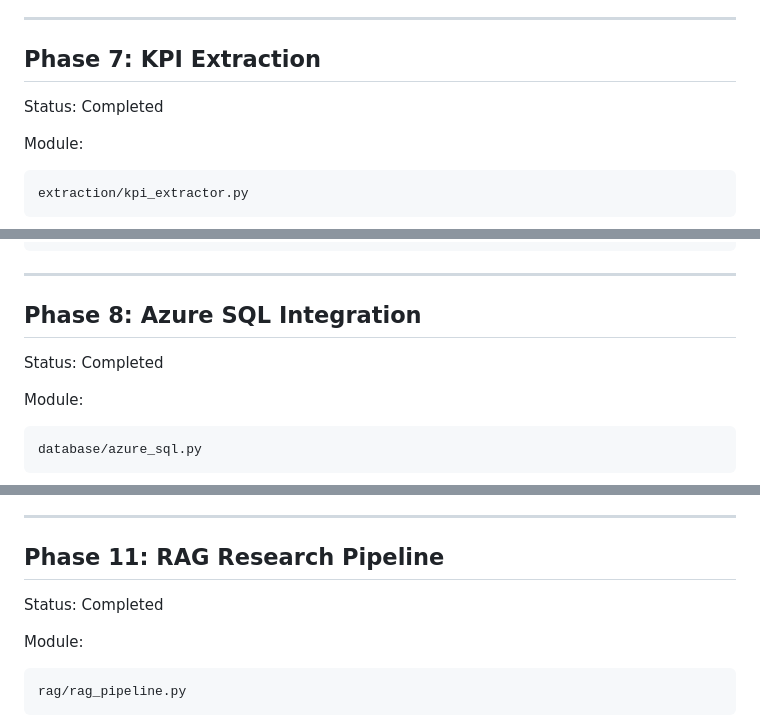
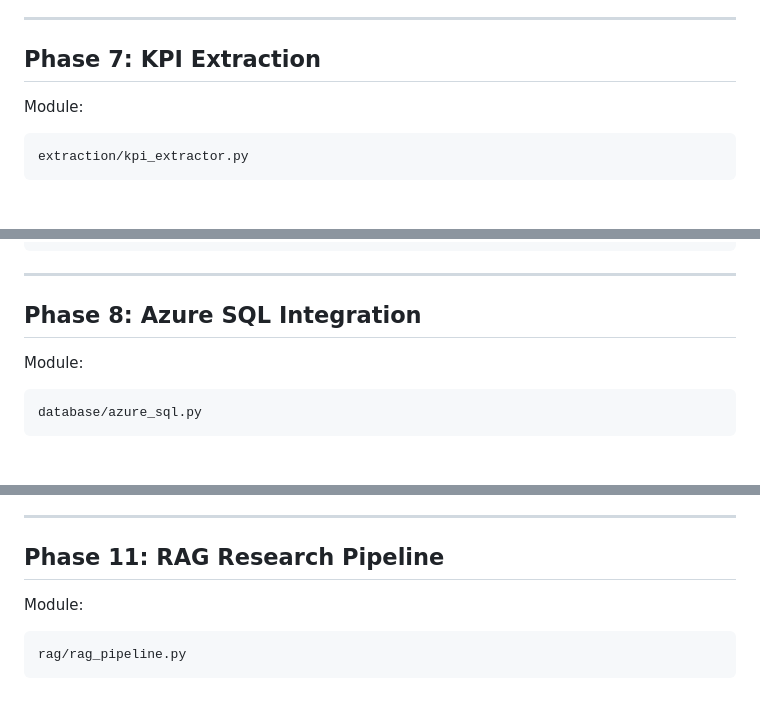
Before and after one commit to vallurianand01-commits/ai-business-intelligent-platform-, a Markdown page: project_journey.md, 3 parts joined by grey strips. Drawn GitHub-style; blank space fills up the shorter version.

````diff
--- a/project_journey.md
+++ b/project_journey.md
@@ -155,8 +143,6 @@ Deliverables:
 ---
 
 ## Phase 7: KPI Extraction
-
-Status: Completed
 
 Module:
 
@@ -186,8 +172,6 @@ Structured Financial Metrics
 
 ## Phase 8: Azure SQL Integration
 
-Status: Completed
-
 Module:
 
 ```text
@@ -262,8 +242,6 @@ Example Questions:
 
 ## Phase 11: RAG Research Pipeline
 
-Status: Completed
-
 Module:
 
 ```text
````
Also changed, not shown: other parts of project_journey.md (+0 -20 lines).
